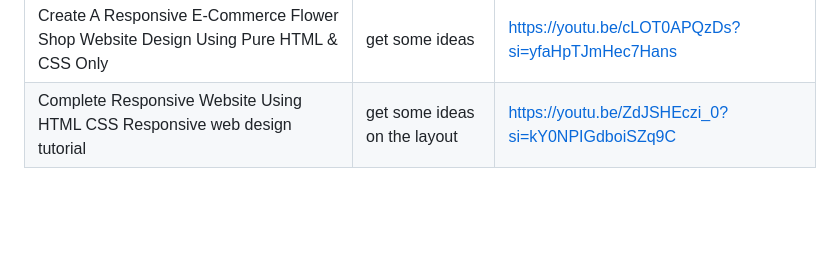
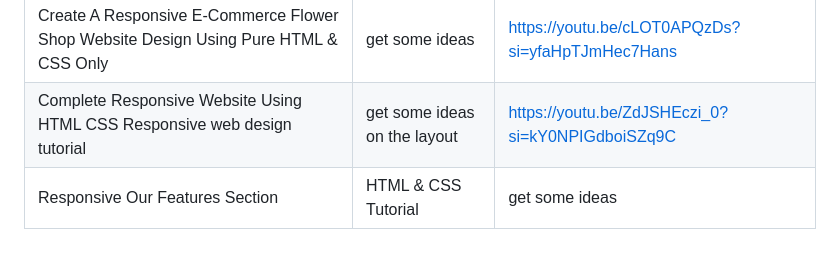
Before and after one commit to Marielle05/WD-Seatwork-4, a Markdown page: readme.md, the part around the change. Drawn GitHub-style; blank space fills up the shorter version.

Commit message:
docs(readme): added resource link

```diff
--- a/readme.md
+++ b/readme.md
@@ -111,3 +111,4 @@ WD-ProjectName
 |Creative Website Design Feature section in HTML CSS and ALL|get some ideas|https://youtu.be/G8q4bc8cCaM?si=oFNKVZAyg6JP5ibH|
 |Create A Responsive E-Commerce Flower Shop Website Design Using Pure HTML & CSS Only|get some ideas|https://youtu.be/cLOT0APQzDs?si=yfaHpTJmHec7Hans|
 |Complete Responsive Website Using HTML CSS Responsive web design tutorial|get some ideas on the layout|https://youtu.be/ZdJSHEczi_0?si=kY0NPIGdboiSZq9C|
+|Responsive Our Features Section | HTML & CSS Tutorial|get some ideas|https://youtu.be/un1o8lsenOQ?si=ecJzGZ-GWL9GPgfq|
```
